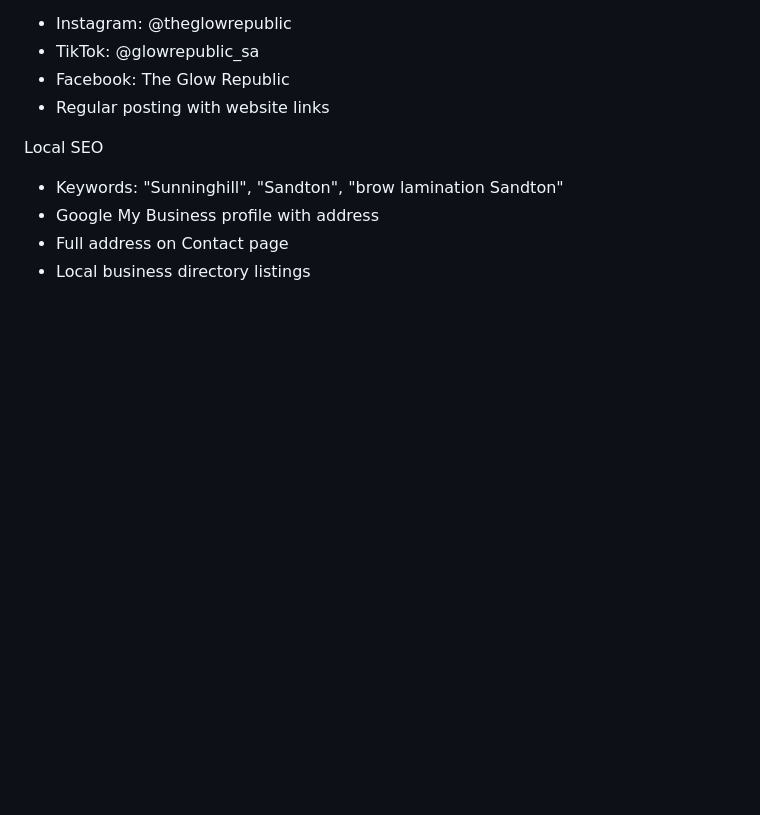
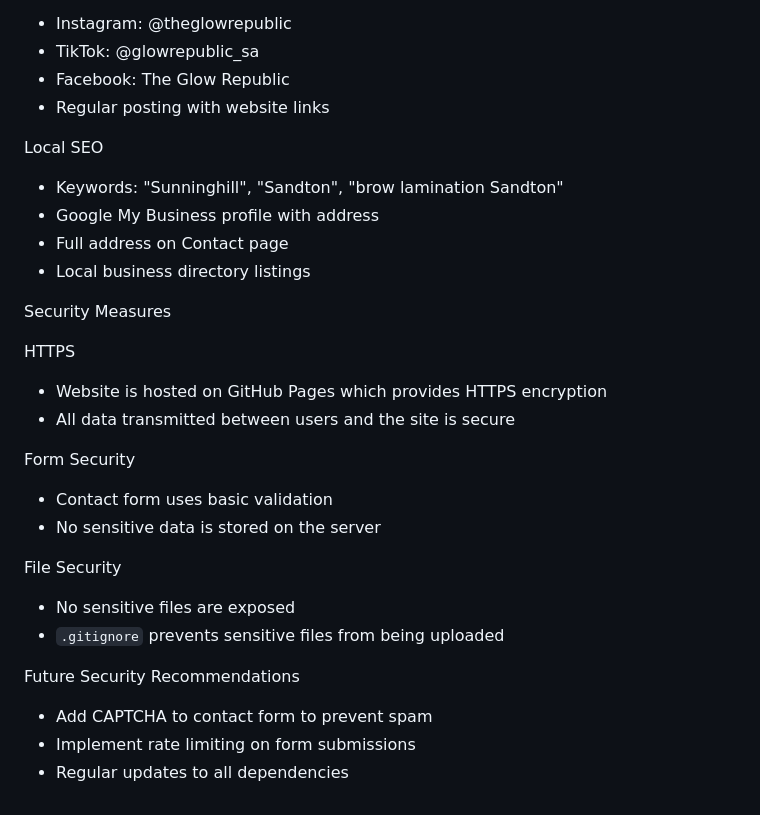
Before and after one commit to ashleyndawana12-dot/theglowrepublic, a Markdown page: README.md, the part around one of its changes. Rendered like a GitHub page; blank space fills up the shorter version.

```diff
--- a/README.md
+++ b/README.md
@@ -221,3 +221,22 @@ Local SEO
 - Google My Business profile with address
 - Full address on Contact page
 - Local business directory listings
+
+ Security Measures
+
+ HTTPS
+- Website is hosted on GitHub Pages which provides HTTPS encryption
+- All data transmitted between users and the site is secure
+
+ Form Security
+- Contact form uses basic validation
+- No sensitive data is stored on the server
+
+File Security
+- No sensitive files are exposed
+- `.gitignore` prevents sensitive files from being uploaded
+
+ Future Security Recommendations
+- Add CAPTCHA to contact form to prevent spam
+- Implement rate limiting on form submissions
+- Regular updates to all dependencies
```
Also changed, not shown: other parts of README.md (+1 -1 lines).
